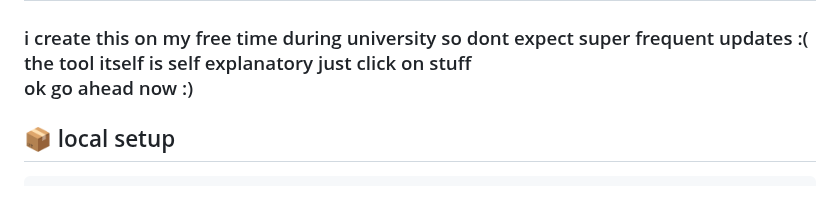
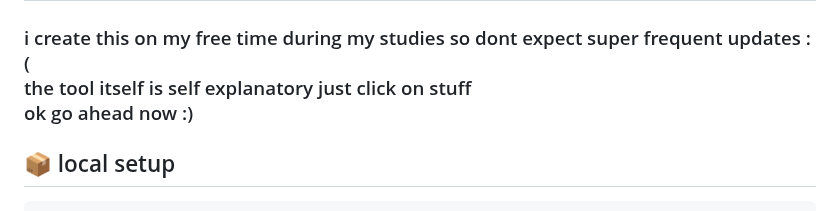
Before and after one commit to tfjoek/class-of-09-scene-generator, a Markdown page: README.md, the part around the change. GitHub-like rendering.

```diff
--- a/README.md
+++ b/README.md
@@ -15,7 +15,7 @@
 # [link to the tool online click me! AFTER READING](https://givememoneyplease.xyz)
 # ⚠️ READ ME BEFORE USING PLEASE
 # the site does NOT support mobile devices at all and isnt responsive  <br>and if you are using a smaller screen like laptop and it looks fucked up, <br>please try zooming in/out  on  the website to potentially fix any resolution/stretching issues!<br>its missing alot of clothes/characters and features it it NOT complete all<br>
-### i create this on my free time during university so dont expect super frequent updates :(<br>the tool itself is self explanatory just click on stuff<br>ok go ahead now :)
+### i create this on my free time during my studies so dont expect super frequent updates :(<br>the tool itself is self explanatory just click on stuff<br>ok go ahead now :)
 
 
 ## 📦 local setup
```
